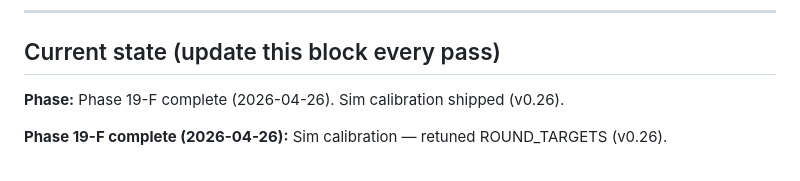
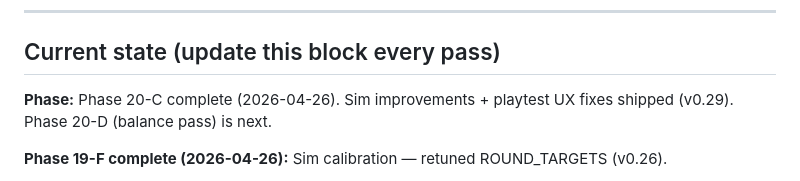
Before and after one commit to bazzboyy1/auto-card-battles, a Markdown page: DESIGN_LOG.md, the part around the change. GitHub-like rendering.

Commit message:
Update design log: Phase 20-A/B/C complete, next action 20-D
Co-Authored-By: Claude Sonnet 4.6 <noreply@anthropic.com>

```diff
--- a/DESIGN_LOG.md
+++ b/DESIGN_LOG.md
@@ -6,7 +6,7 @@ Living index. Detail is split across `design_log/` sub-files to keep this entryp
 
 ## Current state (update this block every pass)
 
-**Phase:** Phase 19-F complete (2026-04-26). Sim calibration shipped (v0.26).
+**Phase:** Phase 20-C complete (2026-04-26). Sim improvements + playtest UX fixes shipped (v0.29). Phase 20-D (balance pass) is next.
 
 **Phase 19-F complete (2026-04-26):** Sim calibration — retuned ROUND_TARGETS (v0.26).
 - Greedy survival: 18.7% → 54.8% on Standard (spec: ~55-65%). Avg lives lost: 1.64 (spec: 1-3).
```
